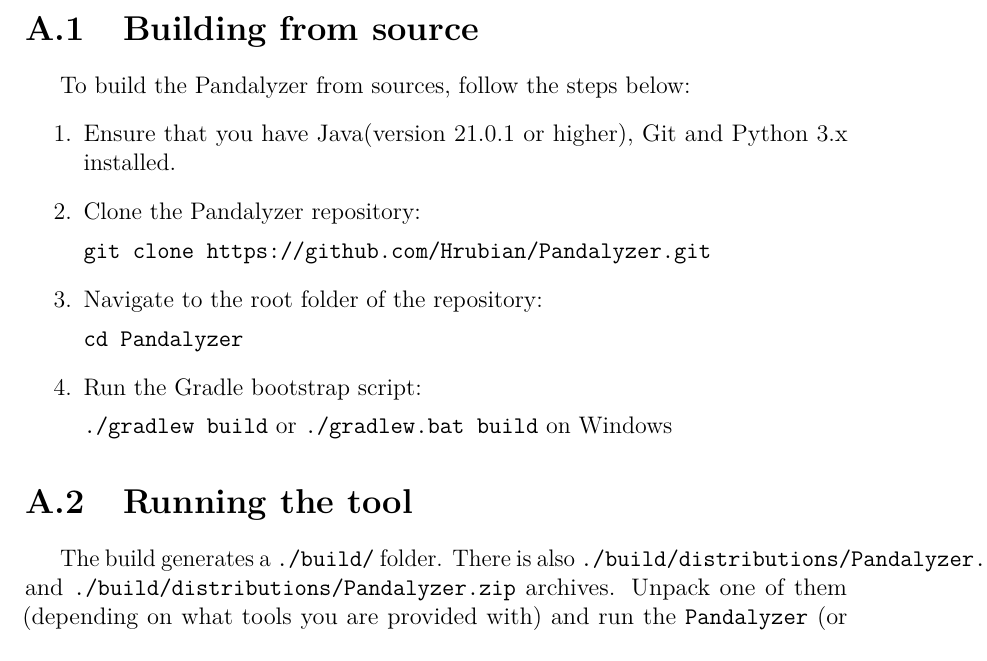
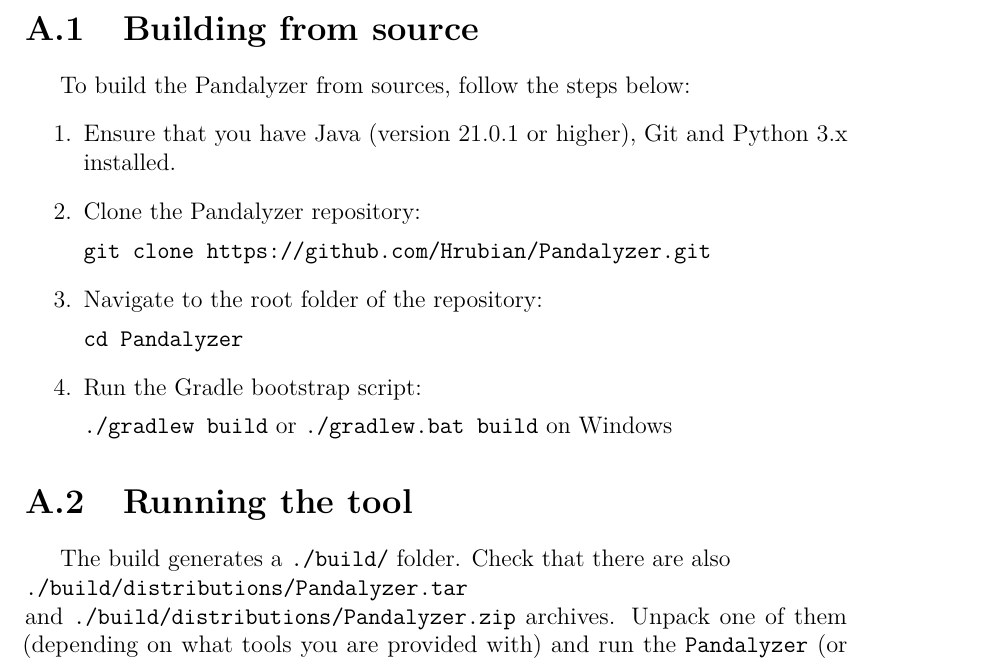
Before and after one commit to Hrubian/bachelor-thesis, a LaTeX thesis (thesis.tex, which reads appendix01.tex): part of page 59 of 59, cut so that both start at the same text. Compiled offline with pdfLaTeX.

Commit message:
user documentation format fix

```diff
--- a/appendix01.tex
+++ b/appendix01.tex
@@ -20,7 +20,8 @@
 \section{Running the tool}
 
 The build generates a \verb|./build/| folder.
-There is also \verb|./build/distributions/Pandalyzer.tar| and \verb|./build/distributions/Pandalyzer.zip| archives.
+Check that there are also \\ \verb|./build/distributions/Pandalyzer.tar| \\ and
+\verb|./build/distributions/Pandalyzer.zip| archives.
 Unpack one of them (depending on what tools you are provided with) and run the \verb|Pandalyzer| (or
 \verb|Pandalyzer.bat|) script in the \verb|bin| folder.
 The program accepts the following command-line arguments:
```
Also changed, not shown: appendix01.tex (2 more changed lines).
